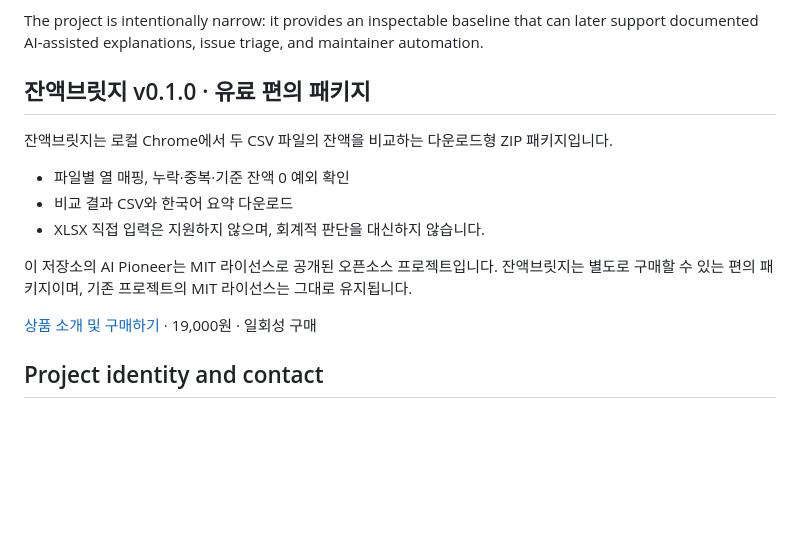
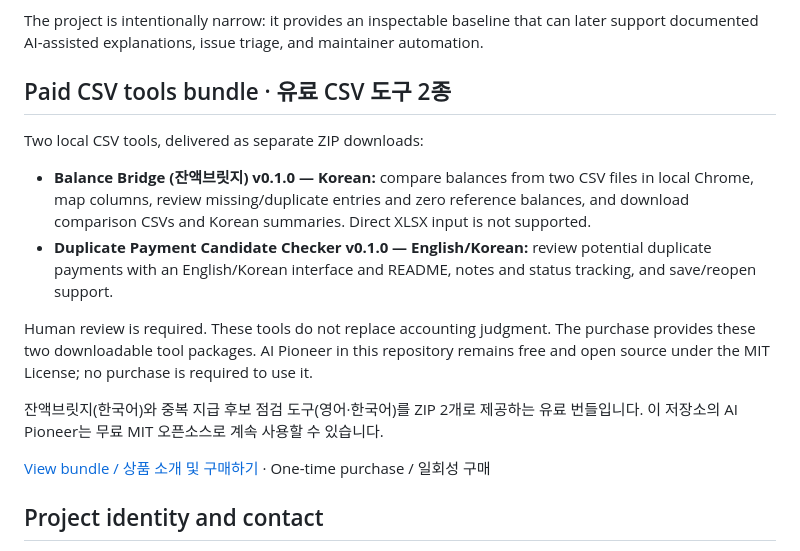
Before and after one commit to noenemysogang/DH, a Markdown page: README.md, the part around the change. Drawn GitHub-style; blank space fills up the shorter version.

Commit message:
docs: clarify paid CSV bundle and free MIT project

```diff
--- a/README.md
+++ b/README.md
@@ -8,18 +8,19 @@ The project is intentionally narrow: it provides an inspectable baseline that
 can later support documented AI-assisted explanations, issue triage, and
 maintainer automation.
 
-## 잔액브릿지 v0.1.0 · 유료 편의 패키지
+## Paid CSV tools bundle · 유료 CSV 도구 2종
 
-잔액브릿지는 로컬 Chrome에서 두 CSV 파일의 잔액을 비교하는 다운로드형 ZIP 패키지입니다.
+Two local CSV tools, delivered as separate ZIP downloads:
 
-- 파일별 열 매핑, 누락·중복·기준 잔액 0 예외 확인
-- 비교 결과 CSV와 한국어 요약 다운로드
-- XLSX 직접 입력은 지원하지 않으며, 회계적 판단을 대신하지 않습니다.
+- **Balance Bridge (잔액브릿지) v0.1.0 — Korean:** compare balances from two CSV files in local Chrome, map columns, review missing/duplicate entries and zero reference balances, and download comparison CSVs and Korean summaries. Direct XLSX input is not supported.
+- **Duplicate Payment Candidate Checker v0.1.0 — English/Korean:** review potential duplicate payments with an English/Korean interface and README, notes and status tracking, and save/reopen support.
 
-이 저장소의 AI Pioneer는 MIT 라이선스로 공개된 오픈소스 프로젝트입니다.
-잔액브릿지는 별도로 구매할 수 있는 편의 패키지이며, 기존 프로젝트의 MIT 라이선스는 그대로 유지됩니다.
+Human review is required. These tools do not replace accounting judgment.
+The purchase provides these two downloadable tool packages. AI Pioneer in this repository remains free and open source under the MIT License; no purchase is required to use it.
 
-[상품 소개 및 구매하기](https://balancebridgetools.gumroad.com/l/cwecgs) · 19,000원 · 일회성 구매
+잔액브릿지(한국어)와 중복 지급 후보 점검 도구(영어·한국어)를 ZIP 2개로 제공하는 유료 번들입니다. 이 저장소의 AI Pioneer는 무료 MIT 오픈소스로 계속 사용할 수 있습니다.
+
+[View bundle / 상품 소개 및 구매하기](https://balancebridgetools.gumroad.com/l/cwecgs) · One-time purchase / 일회성 구매
 
 ## Project identity and contact
 
```
